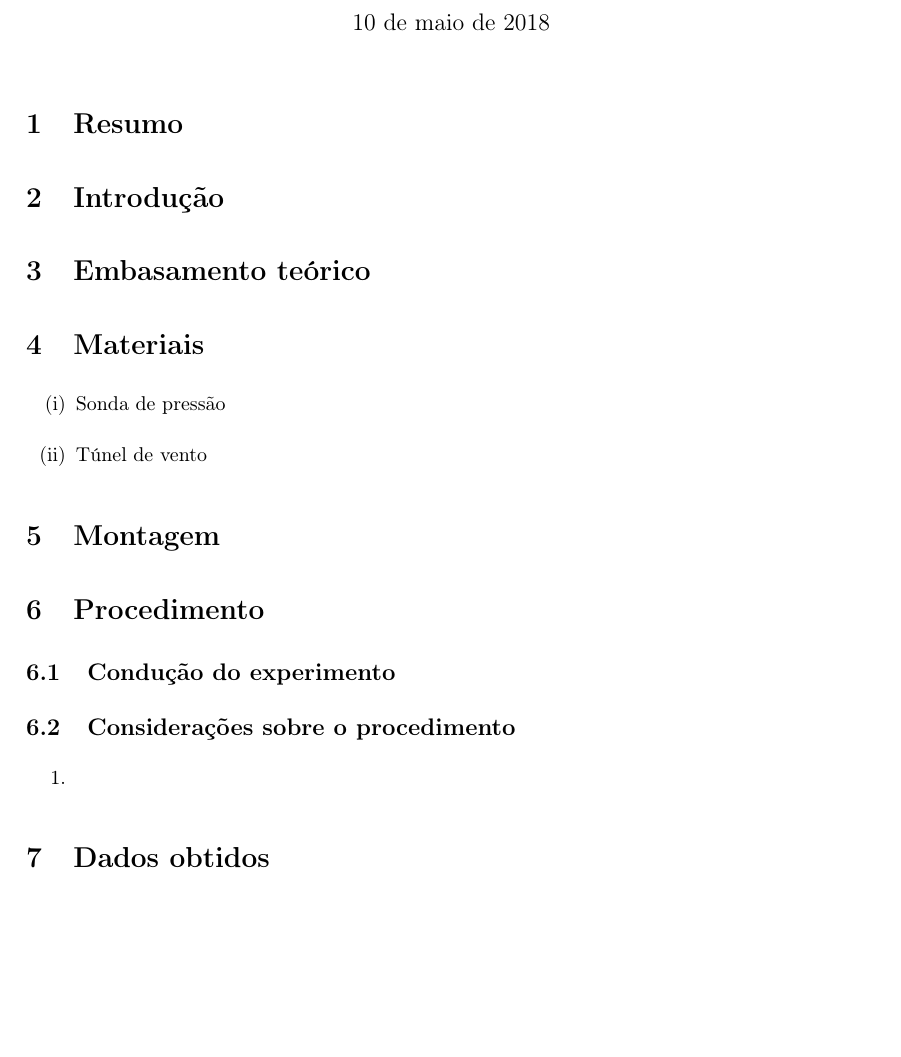
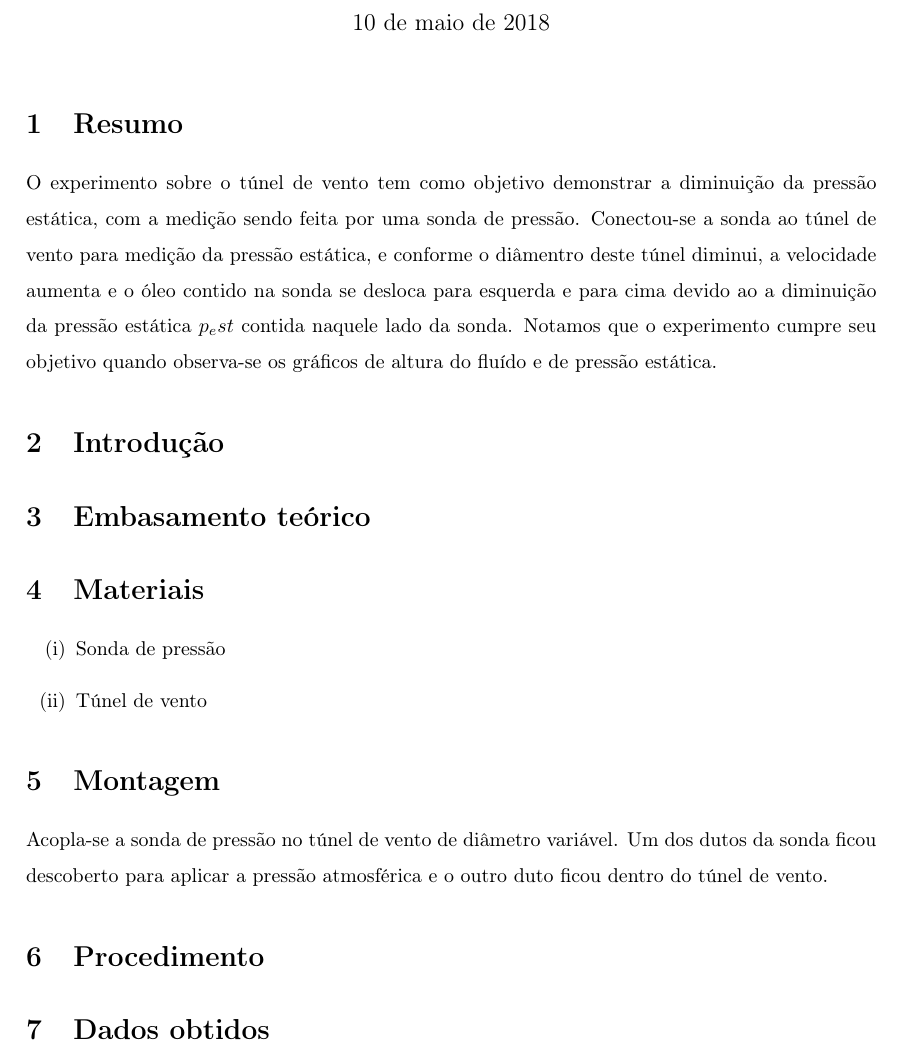
Before and after one commit to nikolasFreitas/tunel-de-vento, a LaTeX document (relatorio.tex): part of page 1 of 3, cut so that both start at the same text, the shorter picture padded with empty space. Compiled offline with pdfLaTeX.

Commit message:
feat: Make the "Resumo" section

```diff
--- a/relatorio.tex
+++ b/relatorio.tex
@@ -33,7 +33,7 @@
 \maketitle
 
 \section{Resumo}
-
+    O experimento sobre o túnel de vento tem como objetivo demonstrar a diminuição da pressão estática, com a medição sendo feita por uma sonda de pressão. Conectou-se a sonda ao túnel de vento para medição da pressão estática, e conforme o diâmentro deste túnel diminui, a velocidade aumenta e o óleo contido na sonda se desloca para esquerda e para cima devido ao a diminuição da pressão estática $p_est$ contida naquele lado da sonda. Notamos que o experimento cumpre seu objetivo quando observa-se os gráficos de altura do fluído e de pressão estática.
 
 \section{Introdução}
 
@@ -46,17 +46,9 @@
     \end{enumerate}
 
 \section{Montagem}
-
+    Acopla-se a sonda de pressão no túnel de vento de diâmetro variável. Um dos dutos da sonda ficou descoberto para aplicar a pressão atmosférica e o outro duto ficou dentro do túnel de vento.
 
 \section{Procedimento}
-
-\subsection{Condução do experimento}
-
- \subsection{Considerações sobre o procedimento}
-  \begin{enumerate}
-      \item
-  \end{enumerate}
-
 
 \section{Dados obtidos}
     Os dados obtidos durante o funcionamento do túnel de vento
```
Also changed, not shown: relatorio.pdf.
